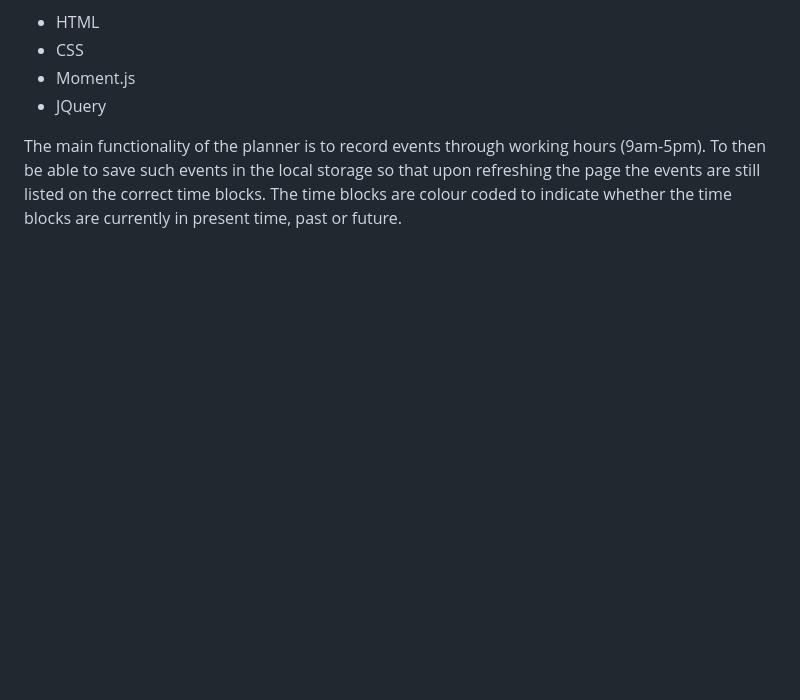
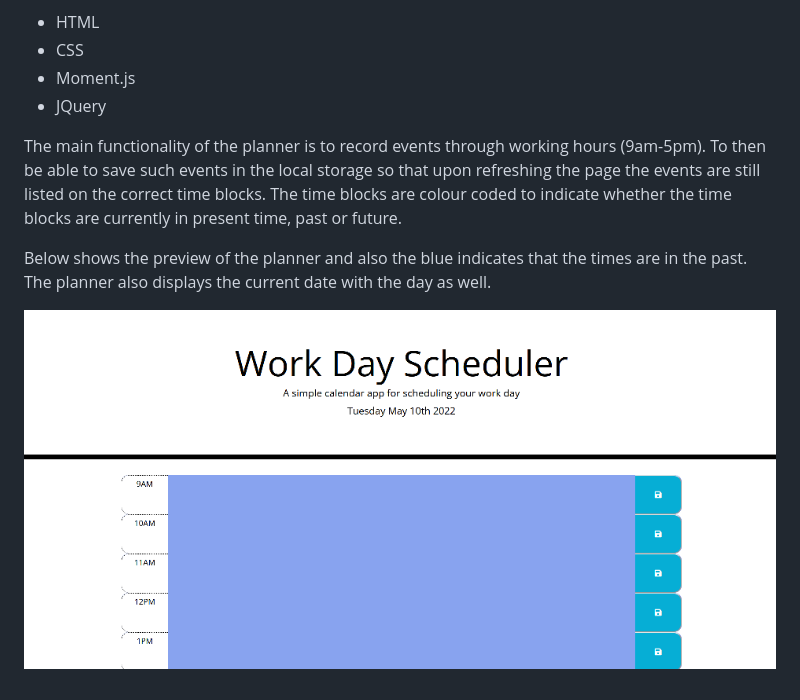
Before and after one commit to keyurmist/Work-day-scheduler, a Markdown page: README.md, the part around the change. GitHub-like rendering; pictures changed too: Assets/planner.png (added); blank space fills up the shorter version.

Commit message:
added screenshot to readme

```diff
--- a/README.md
+++ b/README.md
@@ -10,3 +10,7 @@ A number of features were used in creation of this planner:
 * JQuery
 
 The main functionality of the planner is to record events through working hours (9am-5pm). To then be able to save such events in the local storage so that upon refreshing the page the events are still listed on the correct time blocks. The time blocks are colour coded to indicate whether the time blocks are currently in present time, past or future.
+
+Below shows the preview of the planner and also the blue indicates that the times are in the past. The planner also displays the current date with the day as well.
+
+![planner](./Assets/planner.png)
```
